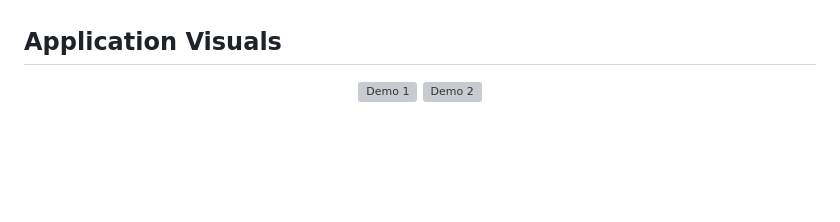
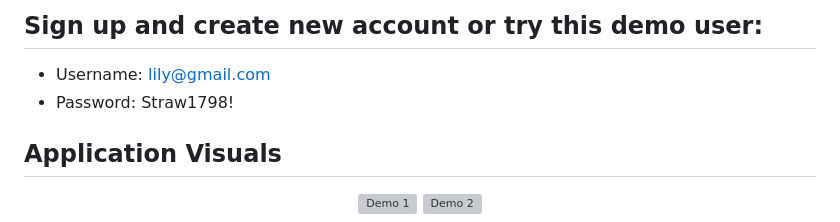
Before and after one commit to Maryamh12/Shopping-New, a Markdown page: README.md, the part around one of its changes. Drawn GitHub-style; blank space fills up the shorter version; grey boxes are pictures that could not be loaded.

```diff
--- a/README.md
+++ b/README.md
@@ -9,4 +9,7 @@ View the deployed site here.
 
+## Sign up and create new account or try this demo user:
+- Username: lily@gmail.com
+- Password: Straw1798!
 
 ## Application Visuals
 
```
Also changed, not shown: other parts of README.md (+1 -1 lines).
